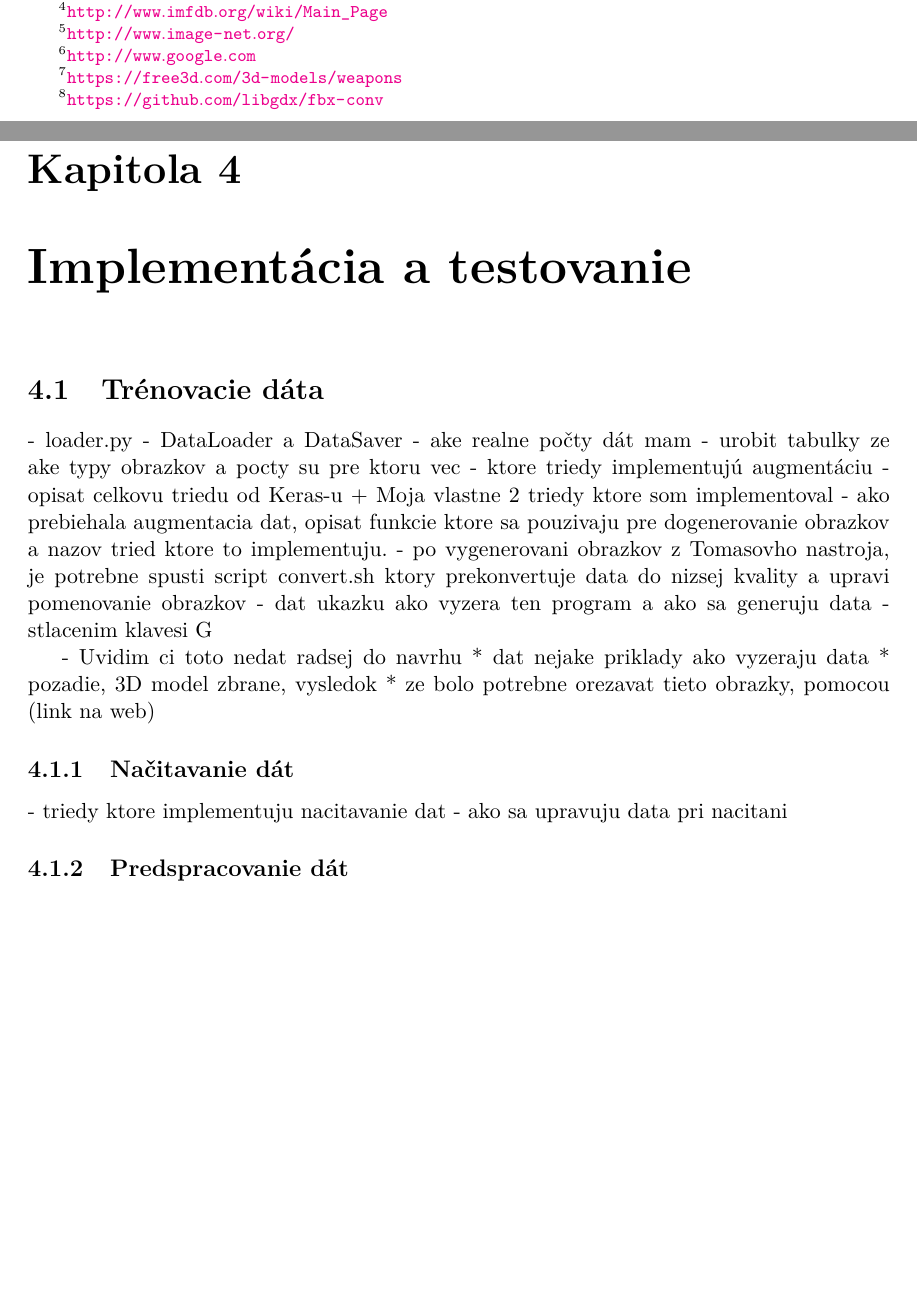
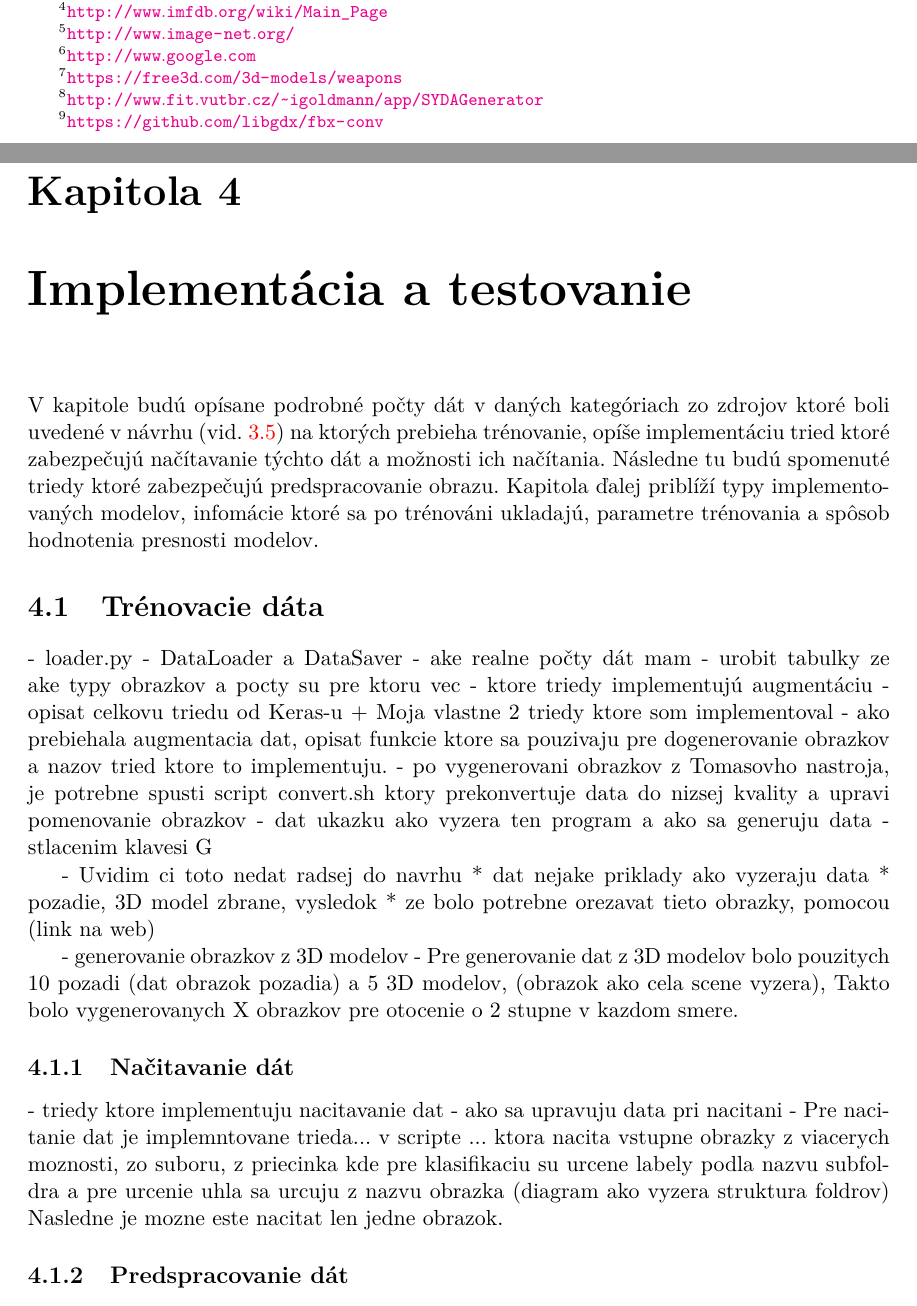
Before and after one commit to NoName115/Bachelor-thesis, a LaTeX thesis (doc/xkolcu00-Urceni-typu-a-smeru-zbrane.tex, which reads doc/chapters/3-5-trenovacia-databaza.tex, doc/chapters/4-0-implementacia.tex, doc/chapters/4-1-trenovacie-data.tex): two parts of pages 29 and 33 of 38, joined at a grey line, cut so that both start at the same text, the shorter picture padded with empty space. Compiled offline with pdfLaTeX.

Commit message:
[doc] implemantation

```diff
--- a/doc/chapters/3-5-trenovacia-databaza.tex
+++ b/doc/chapters/3-5-trenovacia-databaza.tex
@@ -22,7 +22,8 @@ Pre trénovanie neurónových sieti na určenie náklonu zbrane v obraze bude po
 \subsection{Generovanie dát z 3D modelov}
 \label{subsec:generovanie3d}
 Generovanie obrázkov pre určenie náklonu zbrane v scéne bude prebiehať pomocou databázy 3D modelov zo zdroja Free3D.
-Následne sa použije software od Ing. Tomáša Goldmanna do ktorého je potrebné vložiť 3D model vo formáte g3db a pozadie scény.
+Následne sa použije software od Ing. Tomáša Goldmanna na generovanie obrázkov z 3D modelov\footnote{\url{http://www.fit.vutbr.cz/~igoldmann/app/SYDAGenerator}},
+    do ktorého je potrebné vložiť 3D model vo formáte g3db a pozadie scény.
 
 Kedže 3D modely ktoré budú použité niesu v požadovanom formáte, je potrebné ich prekonvertovať, to je môžné urobiť
     pomocou nástroja \textbf{fbx-conv}\footnote{\url{https://github.com/libgdx/fbx-conv}}.
--- a/doc/chapters/4-0-implementacia.tex
+++ b/doc/chapters/4-0-implementacia.tex
@@ -1,26 +1,13 @@
 
 \chapter{Implementácia a testovanie}
 
-% TODO uvod
+V kapitole budú opísane podrobné počty dát v daných kategóriach zo zdrojov ktoré boli uvedené v návrhu (vid. \ref{sec:databaza})
+    na ktorých prebieha trénovanie, opíše implementáciu tried ktoré zabezpečujú načítavanie týchto dát a možnosti ich načítania.
+Následne tu budú spomenuté triedy ktoré zabezpečujú predspracovanie obrazu.
+Kapitola ďalej priblíží typy implementovaných modelov, infomácie ktoré sa po trénováni ukladajú, parametre trénovania a spôsob hodnotenia presnosti modelov.
 
-\section{Trénovacie dáta}
-- loader.py - DataLoader a DataSaver
-- ake realne počty dát mam
-- urobit tabulky ze ake typy obrazkov a pocty su pre ktoru vec
-- ktore triedy implementujú augmentáciu
-- opisat celkovu triedu od Keras-u + Moja vlastne 2 triedy ktore som implementoval
-- ako prebiehala augmentacia dat, opisat funkcie ktore sa pouzivaju pre dogenerovanie obrazkov a nazov tried ktore to implementuju.
-- po vygenerovani obrazkov z Tomasovho nastroja, je potrebne spusti script convert.sh ktory prekonvertuje data do nizsej kvality
-  a upravi pomenovanie obrazkov
-- dat ukazku ako vyzera ten program a ako sa generuju data - stlacenim klavesi G
 
-- Uvidim ci toto nedat radsej do navrhu
-    * dat nejake priklady ako vyzeraju data
-    * pozadie, 3D model zbrane, vysledok
-    * ze bolo potrebne orezavat tieto obrazky, pomocou (link na web)
+\input{chapters/4-1-trenovacie-data}
 
-\subsection{Načitavanie dát}
-- triedy ktore implementuju nacitavanie dat
-- ako sa upravuju data pri nacitani
+\input{chapters/4-2-modely}
 
-\subsection{Predspracovanie dát}
--- /dev/null
+++ b/doc/chapters/4-1-trenovacie-data.tex
@@ -0,0 +1,33 @@
+
+\section{Trénovacie dáta}
+\label{sec:trenovaciedata}
+- loader.py - DataLoader a DataSaver
+- ake realne počty dát mam
+- urobit tabulky ze ake typy obrazkov a pocty su pre ktoru vec
+- ktore triedy implementujú augmentáciu
+- opisat celkovu triedu od Keras-u + Moja vlastne 2 triedy ktore som implementoval
+- ako prebiehala augmentacia dat, opisat funkcie ktore sa pouzivaju pre dogenerovanie obrazkov a nazov tried ktore to implementuju.
+- po vygenerovani obrazkov z Tomasovho nastroja, je potrebne spusti script convert.sh ktory prekonvertuje data do nizsej kvality
+  a upravi pomenovanie obrazkov
+- dat ukazku ako vyzera ten program a ako sa generuju data - stlacenim klavesi G
+
+- Uvidim ci toto nedat radsej do navrhu
+    * dat nejake priklady ako vyzeraju data
+    * pozadie, 3D model zbrane, vysledok
+    * ze bolo potrebne orezavat tieto obrazky, pomocou (link na web)
+
+- generovanie obrazkov z 3D modelov
+    - Pre generovanie dat z 3D modelov bolo pouzitych 10 pozadi (dat obrazok pozadia) a 5 3D modelov, (obrazok ako cela scene vyzera),
+      Takto bolo vygenerovanych X obrazkov pre otocenie o 2 stupne v kazdom smere.
+
+\subsection{Načitavanie dát}
+\label{subsec:nacitaniedat}
+- triedy ktore implementuju nacitavanie dat
+- ako sa upravuju data pri nacitani
+- Pre nacitanie dat je implemntovane trieda... v scripte ... ktora nacita vstupne obrazky z viacerych moznosti, zo suboru,
+  z priecinka kde pre klasifikaciu su urcene labely podla nazvu subfoldra a pre urcenie uhla sa urcuju z nazvu obrazka (diagram ako vyzera struktura foldrov)
+  Nasledne je mozne este nacitat len jedne obrazok.
+
+\subsection{Predspracovanie dát}
+\label{subsec:predspracovaniedat}
+- preprocessing.py - Preprocessor, Preprocessing
```
Also changed, not shown: doc/chapters/3-0-navrh.tex (+0 -16 lines), doc/chapters/4-2-modely.tex (added, +15 -0 lines), doc/chapters/4-3-trenovanie.tex (added, +20 -0 lines), doc/chapters/4-4-testovanie.tex (added, +5 -0 lines), doc/chapters/4-0-implementacia.tex (35 more changed lines).
